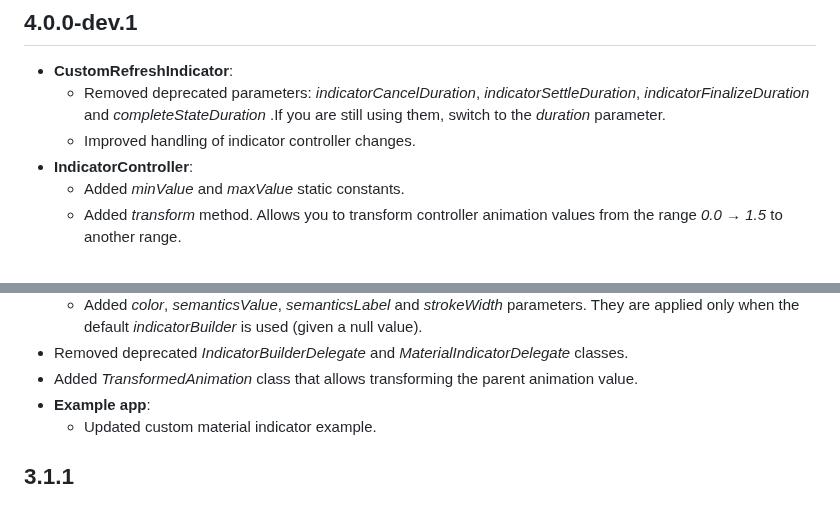
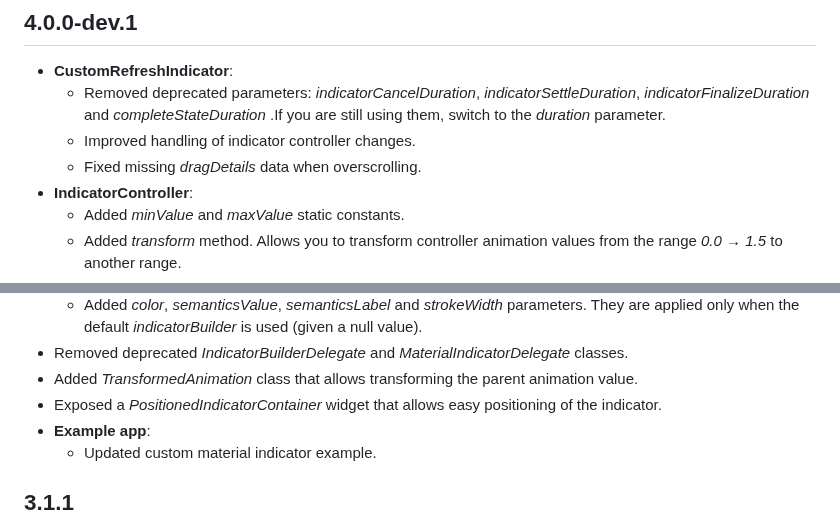
Before and after one commit to gonuit/flutter-custom-refresh-indicator, a Markdown page: CHANGELOG.md, 2 parts joined by grey strips. Rendered like a GitHub page.

Commit message:
docs: update changelog

```diff
--- a/CHANGELOG.md
+++ b/CHANGELOG.md
@@ -2,6 +2,7 @@
 - **CustomRefreshIndicator**:
   - Removed deprecated parameters: *indicatorCancelDuration*, *indicatorSettleDuration*, *indicatorFinalizeDuration* and *completeStateDuration* .If you are still using them, switch to the *duration* parameter.
   - Improved handling of indicator controller changes.
+  - Fixed missing *dragDetails* data when overscrolling.
 - **IndicatorController**:
   - Added *minValue* and *maxValue* static constants.
   - Added *transform* method. Allows you to transform controller animation values from the range *0.0* → *1.5* to another range.
@@ -14,6 +15,7 @@
   - Added *color*, *semanticsValue*, *semanticsLabel* and *strokeWidth* parameters. They are applied only when the default *indicatorBuilder* is used (given a null value).
 - Removed deprecated *IndicatorBuilderDelegate* and *MaterialIndicatorDelegate* classes.
 - Added *TransformedAnimation* class that allows transforming the parent animation value.
+- Exposed a *PositionedIndicatorContainer* widget that allows easy positioning of the indicator.
 - **Example app**:
   - Updated custom material indicator example.
 ## 3.1.1
```
